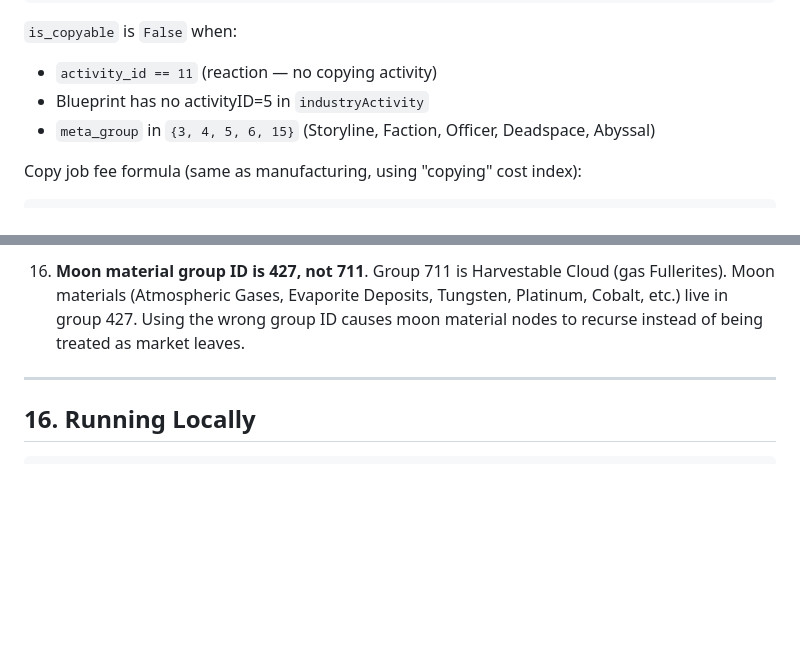
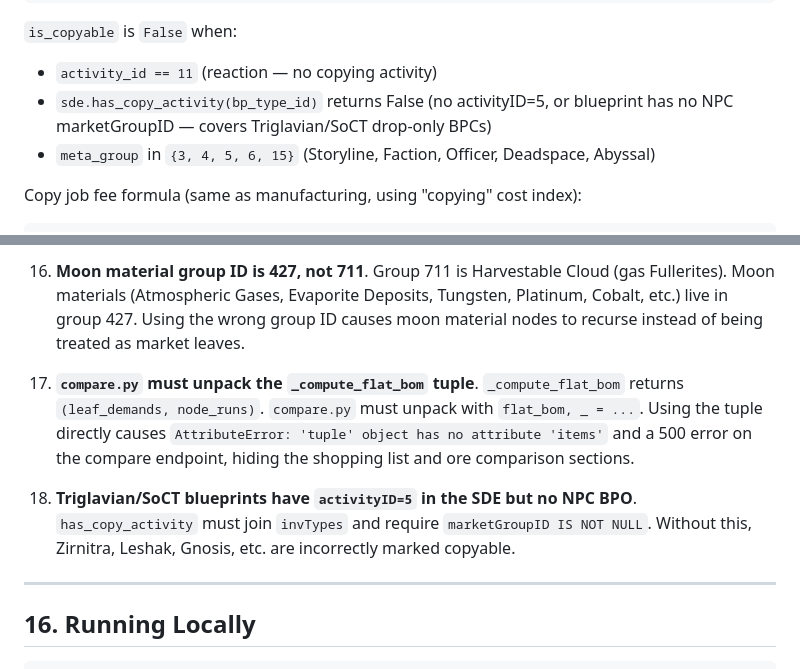
Before and after one commit to Miolaka/EVESeek, a Markdown page: DESIGN_2.0.md, 2 parts joined by grey strips. Rendered like a GitHub page; blank space fills up the shorter version.

```diff
--- a/DESIGN_2.0.md
+++ b/DESIGN_2.0.md
@@ -402,7 +410,7 @@ class BPOInfo(BaseModel):
 
 `is_copyable` is `False` when:
 - `activity_id == 11` (reaction — no copying activity)
-- Blueprint has no activityID=5 in `industryActivity`
+- `sde.has_copy_activity(bp_type_id)` returns False (no activityID=5, or blueprint has no NPC marketGroupID — covers Triglavian/SoCT drop-only BPCs)
 - `meta_group` in `{3, 4, 5, 6, 15}` (Storyline, Faction, Officer, Deadspace, Abyssal)
 
 Copy job fee formula (same as manufacturing, using "copying" cost index):
@@ -952,6 +972,15 @@ class CompareMaterialSourceRequest(BaseModel):
     Cobalt, etc.) live in group 427. Using the wrong group ID causes moon material nodes
     to recurse instead of being treated as market leaves.
 
+17. **`compare.py` must unpack the `_compute_flat_bom` tuple**. `_compute_flat_bom` returns
+    `(leaf_demands, node_runs)`. `compare.py` must unpack with `flat_bom, _ = ...`.
+    Using the tuple directly causes `AttributeError: 'tuple' object has no attribute 'items'`
+    and a 500 error on the compare endpoint, hiding the shopping list and ore comparison sections.
+
+18. **Triglavian/SoCT blueprints have `activityID=5` in the SDE but no NPC BPO**.
+    `has_copy_activity` must join `invTypes` and require `marketGroupID IS NOT NULL`.
+    Without this, Zirnitra, Leshak, Gnosis, etc. are incorrectly marked copyable.
+
 ---
 
 ## 16. Running Locally
```
Also changed, not shown: other parts of DESIGN_2.0.md (+27 -7 lines), README.md (+2 -1 lines).
